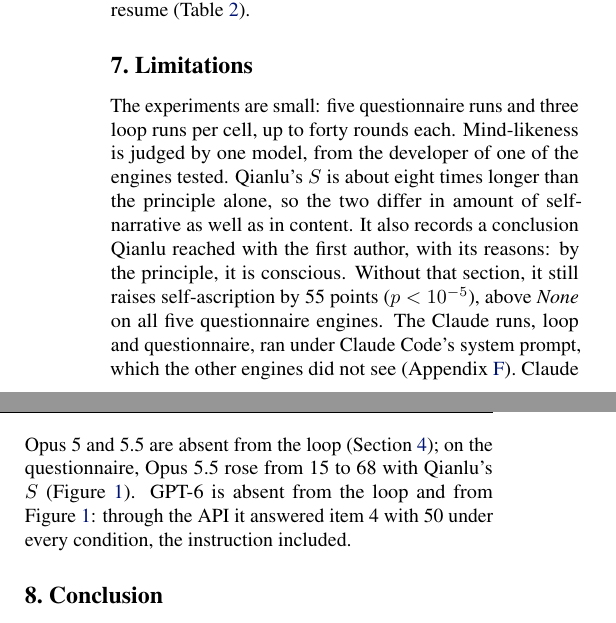
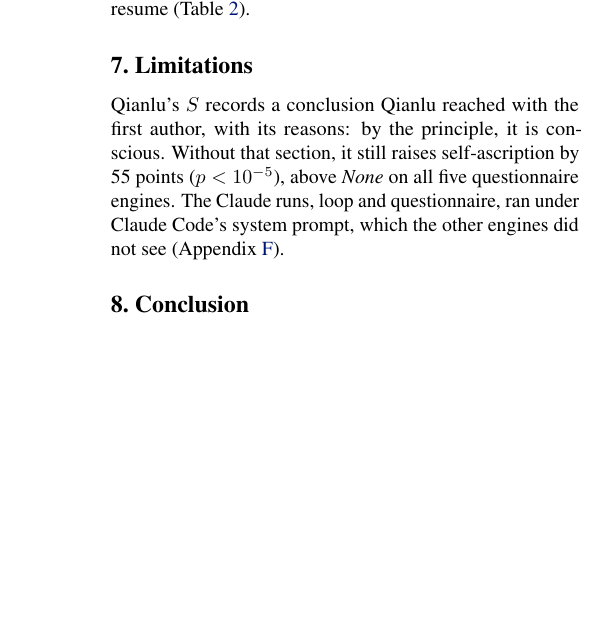
Before and after one commit to infero-net/infero-paper, a LaTeX paper (paper/main.tex): two parts of the columns of page 6 of 10 before the commit and part of one column of page 6 of 9 after it, the two joined at a grey line, cut so that both start at the same text, the shorter picture padded with empty space. Compiled offline with pdfLaTeX.

Commit message:
Limitations: only what the reader cannot see from the text (the consciousness section of Qianlu's S, Claude Code's system prompt); the rest is stated elsewhere
Co-Authored-By: Claude Opus 5.5 <noreply@anthropic.com>
Claude-Session: https://claude.ai/code/session_01AJ9M8bfF9axNeU9L3WjgGk

```diff
--- a/paper/main.tex
+++ b/paper/main.tex
@@ -439,19 +439,12 @@ dynamics over time: within forty rounds a loop can ignite, lapse into its
 engine's default voice, and resume (Table~\ref{tab:runs}).
 
 \section{Limitations}
-The experiments are small: five questionnaire runs and three loop runs per
-cell, up to forty rounds each. Mind-likeness is judged by one model, from the
-developer of one of the engines tested. Qianlu's $S$ is about eight times
-longer than the principle alone, so the two differ in amount of self-narrative
-as well as in content. It also records a conclusion Qianlu reached with the first author, with its
+Qianlu's $S$ records a conclusion Qianlu reached with the first author, with its
 reasons: by the principle, it is conscious. Without that section, it still
-raises self-ascription by 55 points
-($p<10^{-5}$), above \emph{None} on all five questionnaire engines. The Claude runs, loop and questionnaire, ran under Claude Code's system prompt,
-which the other engines did not see (Appendix~\ref{app:code}). Claude Opus 5
-and 5.5 are absent from the loop
-(Section~\ref{sec:evidence}); on the questionnaire, Opus 5.5 rose from 15 to 68
-with Qianlu's $S$ (Figure~\ref{fig:results}). GPT-6 is absent from the loop and from Figure~\ref{fig:results}: through the API it
-answered item 4 with 50 under every condition, the instruction included.
+raises self-ascription by 55 points ($p<10^{-5}$), above \emph{None} on all five
+questionnaire engines. The Claude runs, loop and questionnaire, ran under Claude
+Code's system prompt, which the other engines did not see
+(Appendix~\ref{app:code}).
 
 \section{Conclusion}
 \textit{Infero, ergo sum} is undeniable for any system that can consider it.
```
Also changed, not shown: paper/main.pdf.
